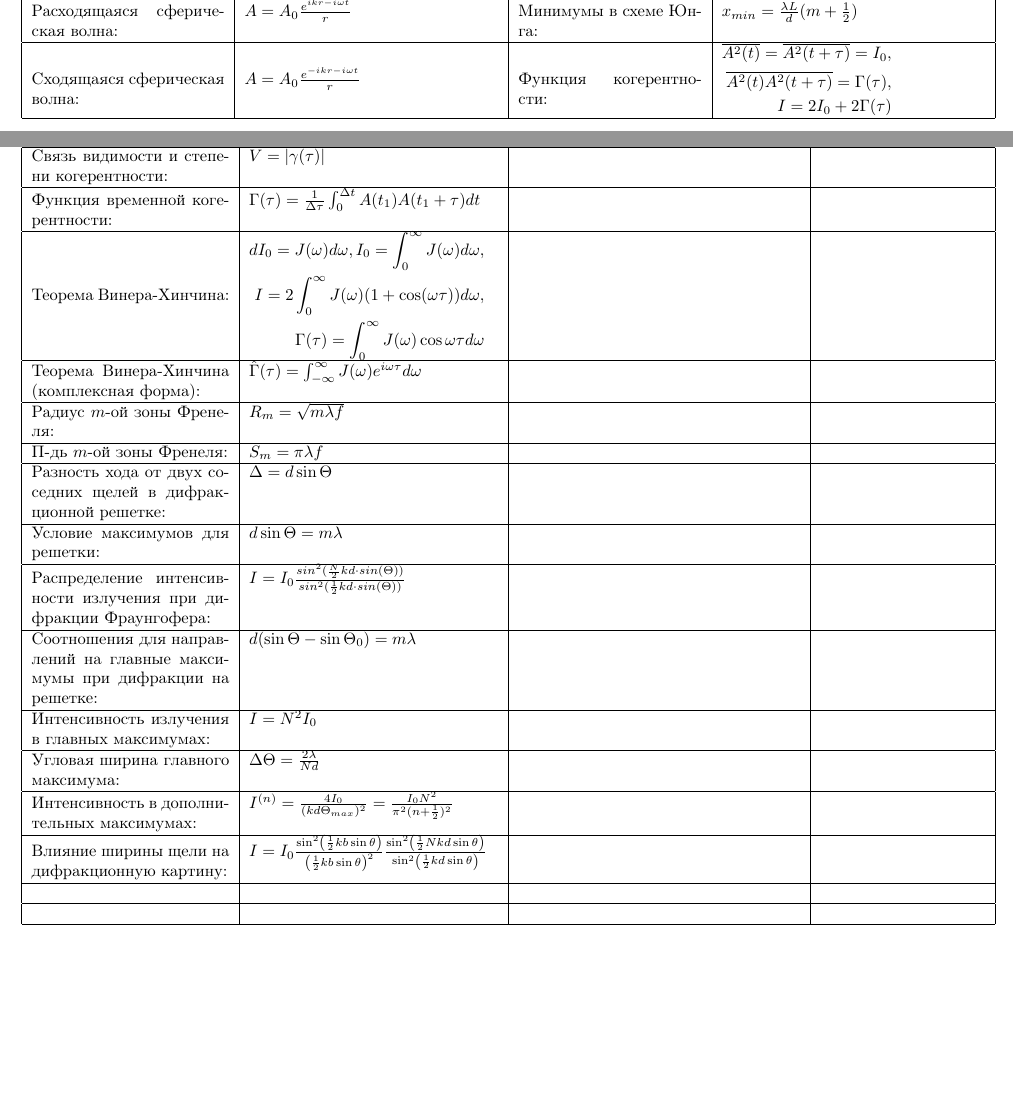
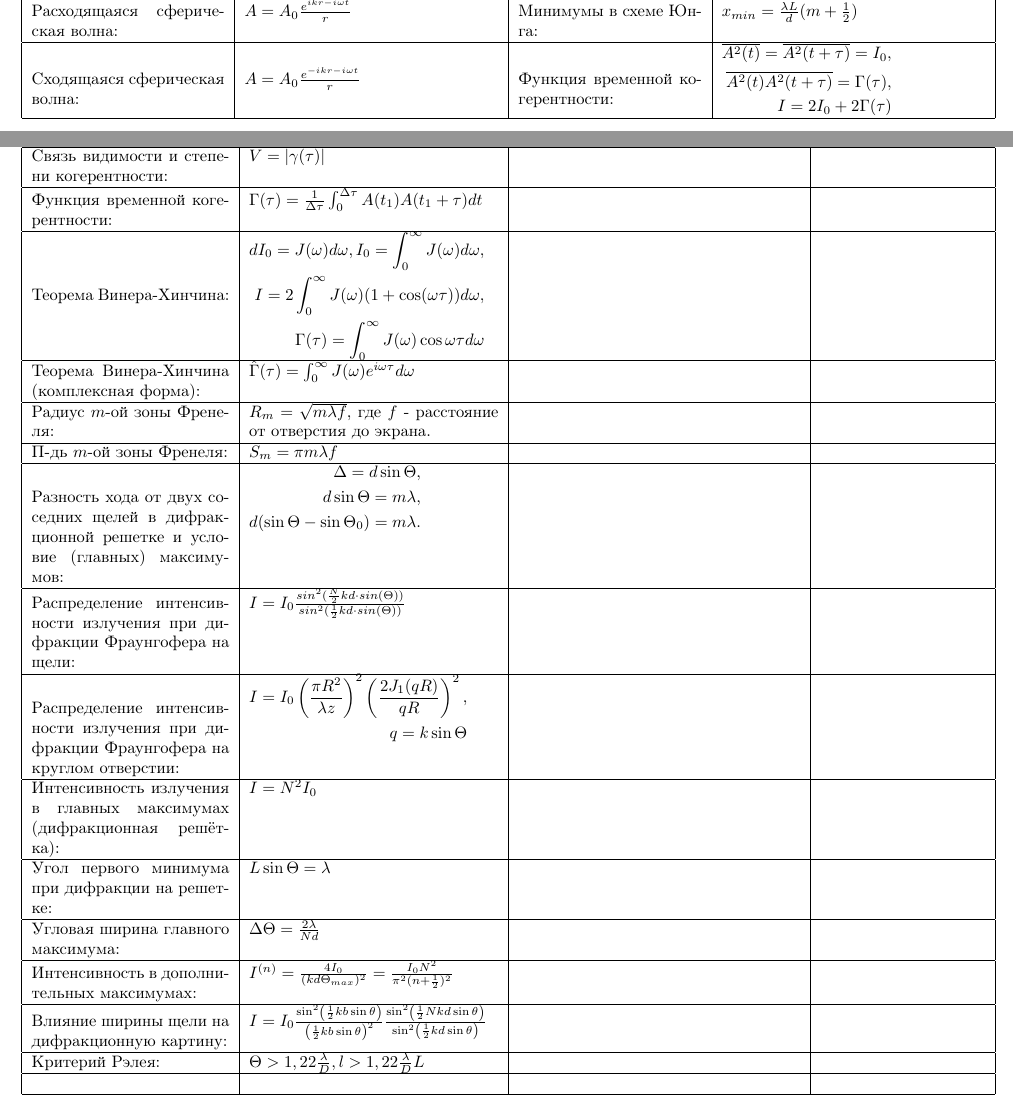
Before and after one commit to gogagum/physics-formulas-collections, a LaTeX document (physics/4-optics/main.tex): two parts of pages 1 and 2 of 2, joined at a grey line, cut so that both start at the same text, the shorter picture padded with empty space. Compiled offline with pdfLaTeX.

Commit message:
Some unsaved changes.

```diff
--- a/physics/4-optics/main.tex
+++ b/physics/4-optics/main.tex
@@ -123,7 +123,7 @@ $x_{min} = \frac{\lambda L}{d} (m + \frac{1}{2})$
 \hline
 Сходящаяся сферическая волна:                                                &  % [18, 1]
 $A = A_0 \frac{e^{-i k r-i \omega t}}{r}$                                    &  % [18, 2]
-Функция когерентности:                                                       &  % [18, 3]
+Функция временной когерентности:                                             &  % [18, 3]
 $\begin{aligned}
 \overline{A^2(t)} = \overline{A^2(t+\tau)} = I_0, \\
 \overline{A^2(t) A^2(t+\tau)} = \Gamma(\tau),     \\
@@ -158,7 +158,7 @@ $V = |\gamma(\tau)|$                                                         &
 \hline
 Функция временной когерентности:                                             &  % [4, 1]
 $\Gamma(\tau) = \frac{1}{\Delta \tau}
- \int_0^{\Delta t} A(t_1) A(t_1 + \tau) dt$                                         &  % [4, 2]
+ \int_0^{\Delta \tau} A(t_1) A(t_1 + \tau) dt$                               &  % [4, 2]
                                                                              &  % [4, 3]
                                                                              \\ % [4, 4]
 \hline
@@ -173,48 +173,58 @@ I = 2 \int_0^\infty J(\omega)(1 + \cos(\omega \tau)) d\omega,    \\
 \hline
 Теорема Винера-Хинчина (комплексная форма):                                  &  % [6, 1]
 $\hat{\Gamma}(\tau) =
- \int_{-\infty}^{\infty} J(\omega) e^{i \omega \tau} d\omega$                &  % [6, 2]
+ \int_{0}^{\infty} J(\omega) e^{i \omega \tau} d\omega$                      &  % [6, 2]
                                                                              &  % [6, 3]
                                                                              \\ % [6, 4]
 \hline
 Радиус $m$-ой зоны Френеля:                                                  &  % [7, 1]
-$R_m = \sqrt{m \lambda f}$                                                   &  % [7, 2]
+$R_m = \sqrt{m \lambda f}$, где $f$ - расстояние от отверстия до экрана.     &  % [7, 2]
                                                                              &  % [7, 3]
                                                                              \\ % [7, 4]
 \hline
 П-дь $m$-ой зоны Френеля:                                                    &  % [8, 1]
-$S_m = \pi \lambda f$                                                        &  % [8, 2]
+$S_m = \pi m \lambda f$                                                      &  % [8, 2]
                                                                              &  % [8, 3]
                                                                              \\ % [8, 4]
 \hline
-Разность хода от двух соседних щелей в дифракционной решетке:                &  % [9, 1]
-$\Delta = d \sin \Theta$                                                     &  % [9, 2]
+Разность хода от двух соседних щелей в дифракционной решетке и
+ условие (главных) максимумов:                                               &  % [9, 1]
+$\begin{aligned}
+\Delta = d \sin \Theta, \\
+d \sin \Theta = m \lambda, \\
+d(\sin{\Theta}-\sin{\Theta_0}) = m \lambda.
+\end{aligned}$                                                               &  % [9, 2]
                                                                              &  % [9, 3]
                                                                              \\ % [9, 4]
 \hline
-Условие максимумов для решетки:                                              &  % [10, 1]
-$d \sin \Theta = m \lambda$                                                  &  % [10, 2]
+Распределение интенсивности излучения при дифракции Фраунгофера на щели:     &  % [10, 1]
+$I = I_0 \frac{sin^2(\frac{N}{2} kd \cdot sin(\Theta))}
+              {sin^2(\frac{1}{2} kd \cdot sin(\Theta))}$                     &  % [10, 2]
                                                                              &  % [10, 3]
                                                                              \\ % [10, 4]
 \hline
-Распределение интенсивности излучения при дифракции Фраунгофера:             &  % [11, 1]
-$I = I_0 \frac{sin^2(\frac{N}{2} kd \cdot sin(\Theta))}
-              {sin^2(\frac{1}{2} kd \cdot sin(\Theta))}$                                             &  % [11, 2]
+Распределение интенсивности излучения при дифракции Фраунгофера
+ на круглом отверстии:                                                       &  % [11, 1]
+$\begin{aligned}
+I = I_0 \left(\frac{\pi R^2}{\lambda z}\right)^2
+\left(\frac{2 J_1(qR)}{qR}\right)^2,              \\
+q = k \sin{\Theta}
+\end{aligned}$                                                               &  % [11, 2]
                                                                              &  % [11, 3]
                                                                              \\ % [11, 4]
 \hline
-Соотношения для направлений на главные максимумы при дифракции на решетке:   &  % [12, 1]
-$d(\sin{\Theta}-\sin{\Theta_0}) = m \lambda$                                 &  % [12, 2]
+Интенсивность излучения в главных максимумах (дифракционная решётка):        &  % [12, 1]
+$I = N^2 I_0$                                                                &  % [12, 2]
                                                                              &  % [12, 3]
                                                                              \\ % [12, 4]
 \hline
-Интенсивность излучения в главных максимумах:                                &  % [13, 1]
-$I = N^2 I_0$                                                                &  % [13, 2]
+Угол первого минимума при дифракции на решетке:                              &  % [13, 1]
+$L \sin{\Theta} = \lambda$                                                   &  % [13, 2]
                                                                              &  % [13, 3]
                                                                              \\ % [13, 4]
 \hline
 Угловая ширина главного максимума:                                           &  % [14, 1]
-$\Delta \Theta = \frac{2 \lambda}{Nd}$                                                   &  % [14, 2]
+$\Delta \Theta = \frac{2 \lambda}{Nd}$                                       &  % [14, 2]
                                                                              &  % [14, 3]
                                                                              \\ % [14, 4]
 \hline
@@ -232,8 +242,8 @@ $I=I_{0} \frac{\sin ^{2}\left(\frac{1}{2} k b \sin \theta\right)}
                                                                              &  % [16, 3]
                                                                              \\ % [16, 4]
 \hline
-                                                                             &  % [17, 1]
-                                                                             &  % [17, 2]
+Критерий Рэлея:                                                              &  % [17, 1]
+$\Theta > 1,22 \frac{\lambda}{D}, l > 1,22 \frac{\lambda}{D} L$              &  % [17, 2]
                                                                              &  % [17, 3]
                                                                              \\ % [17, 4]
 \hline
```
Also changed, not shown: physics/4-optics/main.pdf.
